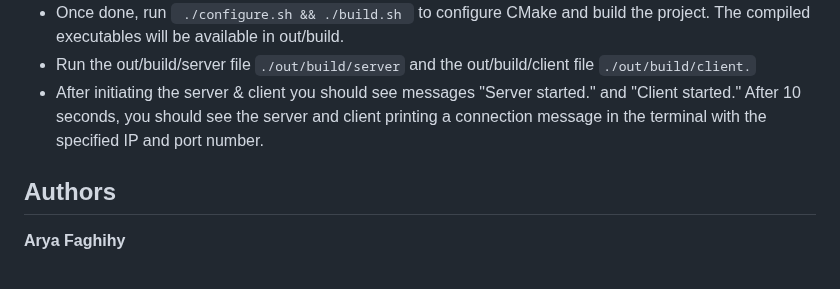
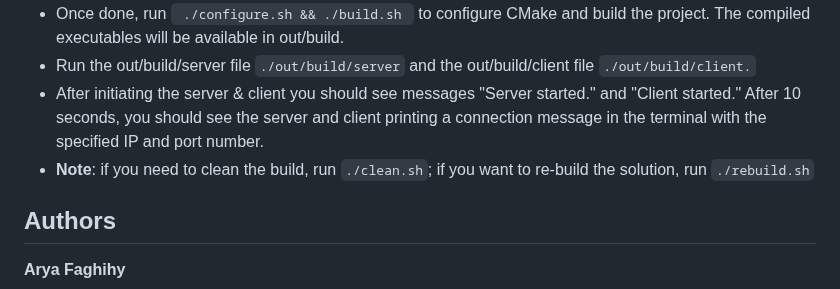
Before and after one commit to Arya-Fgmain/ChloroFile, a Markdown page: README.md, the part around the change. Drawn GitHub-style.

Commit message:
Update README.md
reminded users of clean and rebuilding shell scripts

```diff
--- a/README.md
+++ b/README.md
@@ -33,6 +33,7 @@ To get started with ChloroFile, you can either access another myChloro or log in
 - Once done, run <code> ./configure.sh && ./build.sh </code> to configure CMake and build the project. The compiled executables will be available in out/build.
 - Run the out/build/server file <code>./out/build/server</code> and the out/build/client file <code>./out/build/client.</code>
 - After initiating the server & client you should see messages "Server started." and "Client started." After 10 seconds, you should see the server and client printing a connection message in the terminal with the specified IP and port number.
+- __Note__: if you need to clean the build, run <code>./clean.sh</code>; if you want to re-build the solution, run <code>./rebuild.sh</code>
 
 ## Authors
 
```
